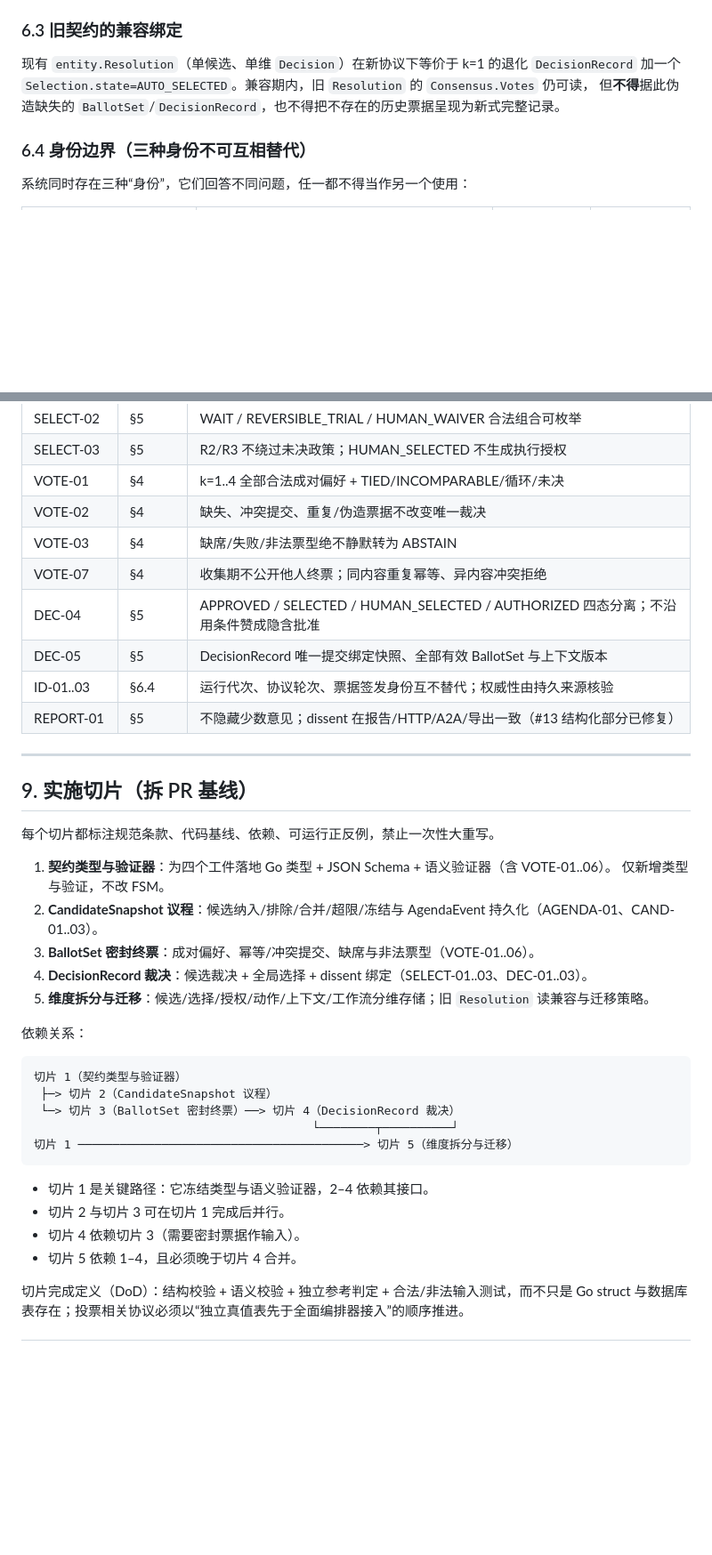
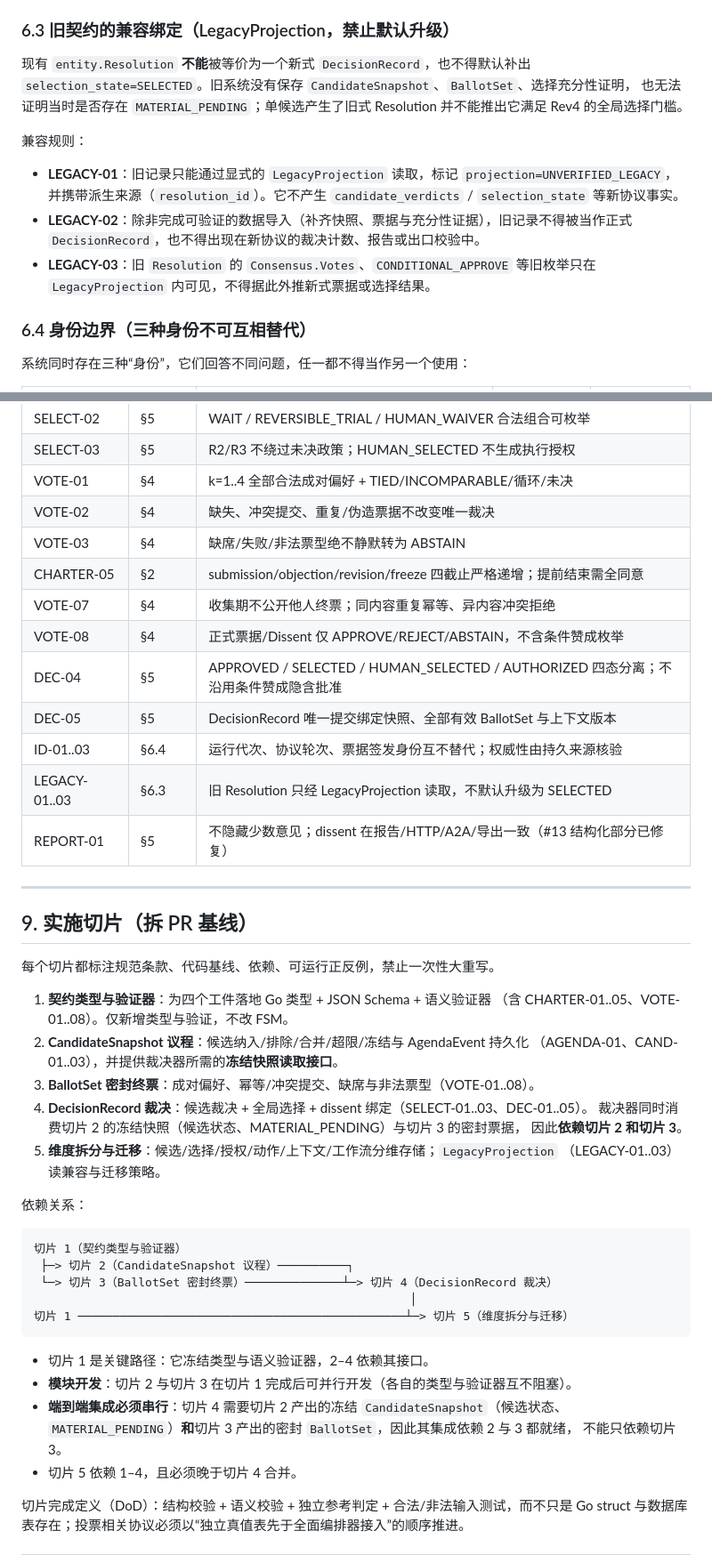
Before and after one commit to jamespud/MAGI-system, a Markdown page: docs/decision-protocol-contract.md, 2 parts joined by grey strips. Shown at 89% size. Rendered like a GitHub page; blank space fills up the shorter version.

````diff
--- a/docs/decision-protocol-contract.md
+++ b/docs/decision-protocol-contract.md
@@ -324,11 +350,21 @@ Snapshot↔ DecisionCharter        : snapshot.charter_id（同一宪章版本）
 - `ExecutionGeneration` 是 Case 生命周期的所有权纪元。`BallotSet` 与 `DecisionRecord` 只能由持有
   当前 `execution_generation` 的持久执行所有者写入；旧代次写入必须被拒绝（`ErrLeaseLost`）。
 
-### 6.3 旧契约的兼容绑定
+### 6.3 旧契约的兼容绑定（LegacyProjection，禁止默认升级）
 
-现有 `entity.Resolution`（单候选、单维 `Decision`）在新协议下等价于 k=1 的退化 `DecisionRecord`
-加一个 `Selection.state=AUTO_SELECTED`。兼容期内，旧 `Resolution` 的 `Consensus.Votes` 仍可读，
-但**不得**据此伪造缺失的 `BallotSet`/`DecisionRecord`，也不得把不存在的历史票据呈现为新式完整记录。
+现有 `entity.Resolution` **不能**被等价为一个新式 `DecisionRecord`，也不得默认补出
+`selection_state=SELECTED`。旧系统没有保存 `CandidateSnapshot`、`BallotSet`、选择充分性证明，
+也无法证明当时是否存在 `MATERIAL_PENDING`；单候选产生了旧式 Resolution 并不能推出它满足 Rev4
+的全局选择门槛。
+
+兼容规则：
+
+- **LEGACY-01**：旧记录只能通过显式的 `LegacyProjection` 读取，标记 `projection=UNVERIFIED_LEGACY`，
+  并携带派生来源（`resolution_id`）。它不产生 `candidate_verdicts` / `selection_state` 等新协议事实。
+- **LEGACY-02**：除非完成可验证的数据导入（补齐快照、票据与充分性证据），旧记录不得被当作正式
+  `DecisionRecord`，也不得出现在新协议的裁决计数、报告或出口校验中。
+- **LEGACY-03**：旧 `Resolution` 的 `Consensus.Votes`、`CONDITIONAL_APPROVE` 等旧枚举只在
+  `LegacyProjection` 内可见，不得据此外推新式票据或选择结果。
 
 ### 6.4 身份边界（三种身份不可互相替代）
 
@@ -386,10 +422,13 @@ DecisionRecord:    PENDING → ISSUED | SELECTION_DEFERRED | BLOCKED
 | VOTE-01 | §4 | k=1..4 全部合法成对偏好 + TIED/INCOMPARABLE/循环/未决 |
 | VOTE-02 | §4 | 缺失、冲突提交、重复/伪造票据不改变唯一裁决 |
 | VOTE-03 | §4 | 缺席/失败/非法票型绝不静默转为 ABSTAIN |
+| CHARTER-05 | §2 | submission/objection/revision/freeze 四截止严格递增；提前结束需全同意 |
 | VOTE-07 | §4 | 收集期不公开他人终票；同内容重复幂等、异内容冲突拒绝 |
+| VOTE-08 | §4 | 正式票据/Dissent 仅 APPROVE/REJECT/ABSTAIN，不含条件赞成枚举 |
 | DEC-04 | §5 | APPROVED / SELECTED / HUMAN_SELECTED / AUTHORIZED 四态分离；不沿用条件赞成隐含批准 |
 | DEC-05 | §5 | DecisionRecord 唯一提交绑定快照、全部有效 BallotSet 与上下文版本 |
 | ID-01..03 | §6.4 | 运行代次、协议轮次、票据签发身份互不替代；权威性由持久来源核验 |
+| LEGACY-01..03 | §6.3 | 旧 Resolution 只经 LegacyProjection 读取，不默认升级为 SELECTED |
 | REPORT-01 | §5 | 不隐藏少数意见；dissent 在报告/HTTP/A2A/导出一致（#13 结构化部分已修复） |
 
 ---
@@ -398,26 +437,32 @@ DecisionRecord:    PENDING → ISSUED | SELECTION_DEFERRED | BLOCKED
 
 每个切片都标注规范条款、代码基线、依赖、可运行正反例，禁止一次性大重写。
 
-1. **契约类型与验证器**：为四个工件落地 Go 类型 + JSON Schema + 语义验证器（含 VOTE-01..06）。
-   仅新增类型与验证，不改 FSM。
-2. **CandidateSnapshot 议程**：候选纳入/排除/合并/超限/冻结与 AgendaEvent 持久化（AGENDA-01、CAND-01..03）。
-3. **BallotSet 密封终票**：成对偏好、幂等/冲突提交、缺席与非法票型（VOTE-01..06）。
-4. **DecisionRecord 裁决**：候选裁决 + 全局选择 + dissent 绑定（SELECT-01..03、DEC-01..03）。
-5. **维度拆分与迁移**：候选/选择/授权/动作/上下文/工作流分维存储；旧 `Resolution` 读兼容与迁移策略。
+1. **契约类型与验证器**：为四个工件落地 Go 类型 + JSON Schema + 语义验证器
+   （含 CHARTER-01..05、VOTE-01..08）。仅新增类型与验证，不改 FSM。
+2. **CandidateSnapshot 议程**：候选纳入/排除/合并/超限/冻结与 AgendaEvent 持久化
+   （AGENDA-01、CAND-01..03），并提供裁决器所需的**冻结快照读取接口**。
+3. **BallotSet 密封终票**：成对偏好、幂等/冲突提交、缺席与非法票型（VOTE-01..08）。
+4. **DecisionRecord 裁决**：候选裁决 + 全局选择 + dissent 绑定（SELECT-01..03、DEC-01..05）。
+   裁决器同时消费切片 2 的冻结快照（候选状态、MATERIAL_PENDING）与切片 3 的密封票据，
+   因此**依赖切片 2 和切片 3**。
+5. **维度拆分与迁移**：候选/选择/授权/动作/上下文/工作流分维存储；`LegacyProjection`
+   （LEGACY-01..03）读兼容与迁移策略。
 
 依赖关系：
 
 ```text
 切片 1（契约类型与验证器）
- ├─> 切片 2（CandidateSnapshot 议程）
- └─> 切片 3（BallotSet 密封终票）──> 切片 4（DecisionRecord 裁决）
-                                        └────────┬──────────┘
-切片 1 ─────────────────────────────────────────> 切片 5（维度拆分与迁移）
+ ├─> 切片 2（CandidateSnapshot 议程）──────────┐
+ └─> 切片 3（BallotSet 密封终票）──────────────┴─> 切片 4（DecisionRecord 裁决）
+                                                      │
+切片 1 ───────────────────────────────────────────────┴─> 切片 5（维度拆分与迁移）
 ```
 
 - 切片 1 是关键路径：它冻结类型与语义验证器，2–4 依赖其接口。
-- 切片 2 与切片 3 可在切片 1 完成后并行。
-- 切片 4 依赖切片 3（需要密封票据作输入）。
+- **模块开发**：切片 2 与切片 3 在切片 1 完成后可并行开发（各自的类型与验证器互不阻塞）。
+- **端到端集成必须串行**：切片 4 需要切片 2 产出的冻结 `CandidateSnapshot`（候选状态、
+  `MATERIAL_PENDING`）**和**切片 3 产出的密封 `BallotSet`，因此其集成依赖 2 与 3 都就绪，
+  不能只依赖切片 3。
 - 切片 5 依赖 1–4，且必须晚于切片 4 合并。
 
 切片完成定义（DoD）：结构校验 + 语义校验 + 独立参考判定 + 合法/非法输入测试，而不只是 Go struct
````
Also changed, not shown: other parts of docs/decision-protocol-contract.md (+49 -18 lines).
